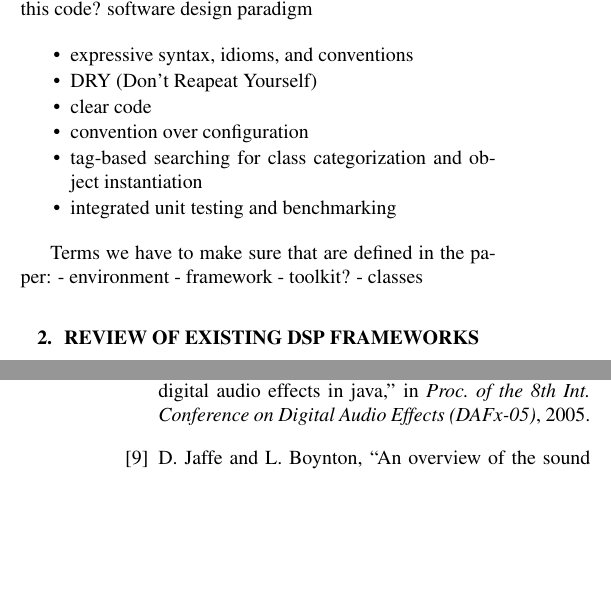
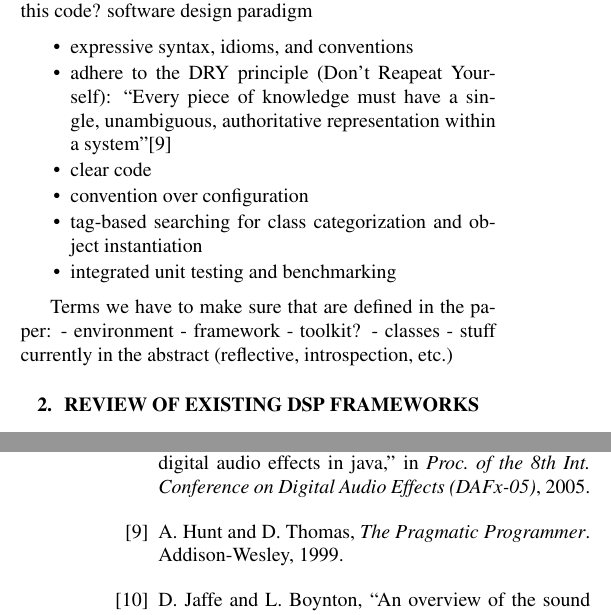
Before and after one commit to alexarje/JamomaPublications, a LaTeX paper (Proceedings/2010-ICMC-DSP/JamomaDSP-ICMC.tex, which reads Shared/bibtex/Jamoma.bib): two parts of the columns of pages 1 and 8 of 9, joined at a grey line, cut so that both start at the same text, the shorter picture padded with empty space. Compiled offline with pdfLaTeX.

Commit message:
icmc: adding DRY citation and quote

```diff
--- a/Proceedings/2010-ICMC-DSP/JamomaDSP-ICMC.tex
+++ b/Proceedings/2010-ICMC-DSP/JamomaDSP-ICMC.tex
@@ -150,7 +150,7 @@ For the Jamoma Platform we require a DSP Library has the following demands:
 'Process' Requirements:  adhering to contemporary philosophies for good coding practice, or is it pleasant to work with this code? software design paradigm
 \begin{packed_item}%\begin{itemize}
 	\item expressive syntax, idioms, and conventions
-	\item DRY (Don't Reapeat Yourself)  % TODO: reference Hunt book "The Pragmatic Programmer"
+	\item adhere to the DRY principle (Don't Reapeat Yourself): ``Every piece of knowledge must have a single, unambiguous, authoritative representation within a system''\cite{Hunt:1999}
 	\item clear code % what do we mean by this?
 	\item convention over configuration
 	\item tag-based searching for class categorization and object instantiation
@@ -171,6 +171,7 @@ Terms we have to make sure that are defined in the paper:
 - framework
 - toolkit?
 - classes
+- stuff currently in the abstract (reflective, introspection, etc.)
 
 
 %%%%%%%%%%%%%%%%%%%%%%%%%%%%%%%%%%%%%%%%%%%%%%%%%%%%%%%%%%%%%%%%%%%%%%%%%%%%%%%%%%%%%%%%%%%
--- a/Shared/bibtex/Jamoma.bib
+++ b/Shared/bibtex/Jamoma.bib
@@ -11,3 +19,4 @@
+	Year = {1999}}
 
 @inproceedings{Pope:2003,
 	Author = {Stephen Travis Pope and Chandrasekhar Ramakrishnan},
```
Also changed, not shown: Shared/bibtex/Jamoma.bib (10 more changed lines).
